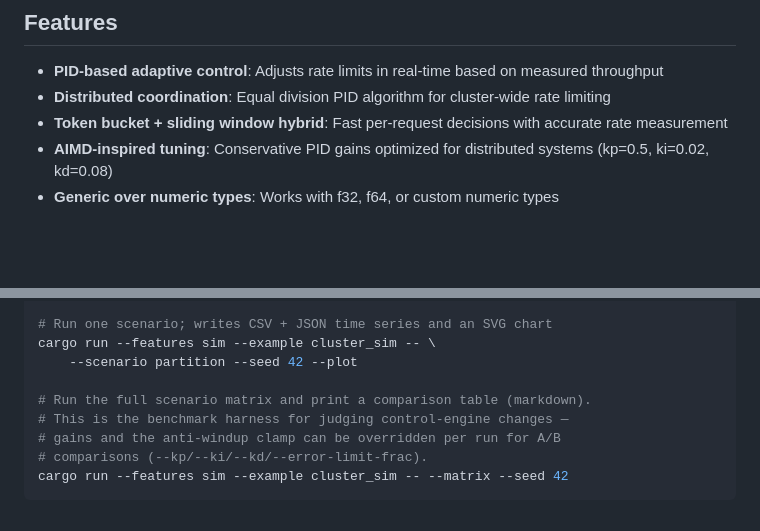
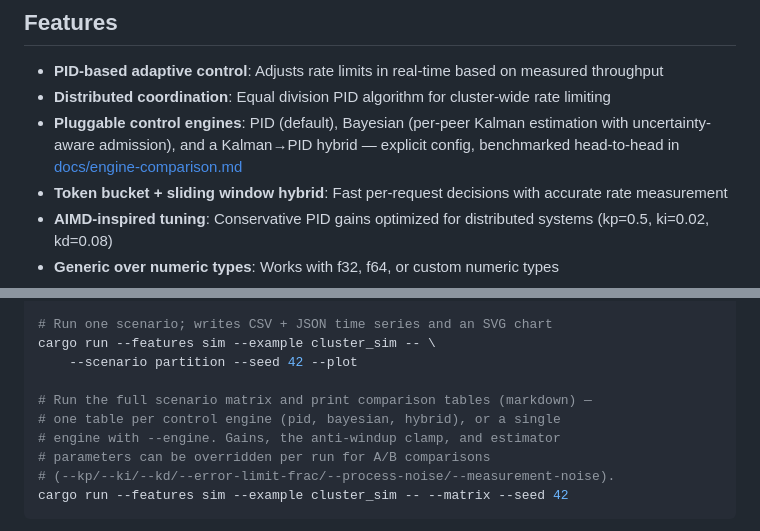
Before and after one commit to emersonmde/nenya, a Markdown page: README.md, 2 parts joined by grey strips. Rendered like a GitHub page; blank space fills up the shorter version.

````diff
--- a/README.md
+++ b/README.md
@@ -15,6 +15,10 @@
 
 - **PID-based adaptive control**: Adjusts rate limits in real-time based on measured throughput
 - **Distributed coordination**: Equal division PID algorithm for cluster-wide rate limiting
+- **Pluggable control engines**: PID (default), Bayesian (per-peer Kalman
+  estimation with uncertainty-aware admission), and a Kalman→PID hybrid —
+  explicit config, benchmarked head-to-head in
+  [docs/engine-comparison.md](docs/engine-comparison.md)
 - **Token bucket + sliding window hybrid**: Fast per-request decisions with accurate rate measurement
 - **AIMD-inspired tuning**: Conservative PID gains optimized for distributed systems (kp=0.5, ki=0.02, kd=0.08)
 - **Generic over numeric types**: Works with f32, f64, or custom numeric types
@@ -178,10 +182,11 @@ cargo run --features sim --example cluster_sim -- --list
 cargo run --features sim --example cluster_sim -- \
     --scenario partition --seed 42 --plot
 
-# Run the full scenario matrix and print a comparison table (markdown).
-# This is the benchmark harness for judging control-engine changes —
-# gains and the anti-windup clamp can be overridden per run for A/B
-# comparisons (--kp/--ki/--kd/--error-limit-frac).
+# Run the full scenario matrix and print comparison tables (markdown) —
+# one table per control engine (pid, bayesian, hybrid), or a single
+# engine with --engine. Gains, the anti-windup clamp, and estimator
+# parameters can be overridden per run for A/B comparisons
+# (--kp/--ki/--kd/--error-limit-frac/--process-noise/--measurement-noise).
 cargo run --features sim --example cluster_sim -- --matrix --seed 42
 ```
 
````
Also changed, not shown: CLAUDE.md (+23 -15 lines), docs/roadmap.md (+66 -23 lines).
